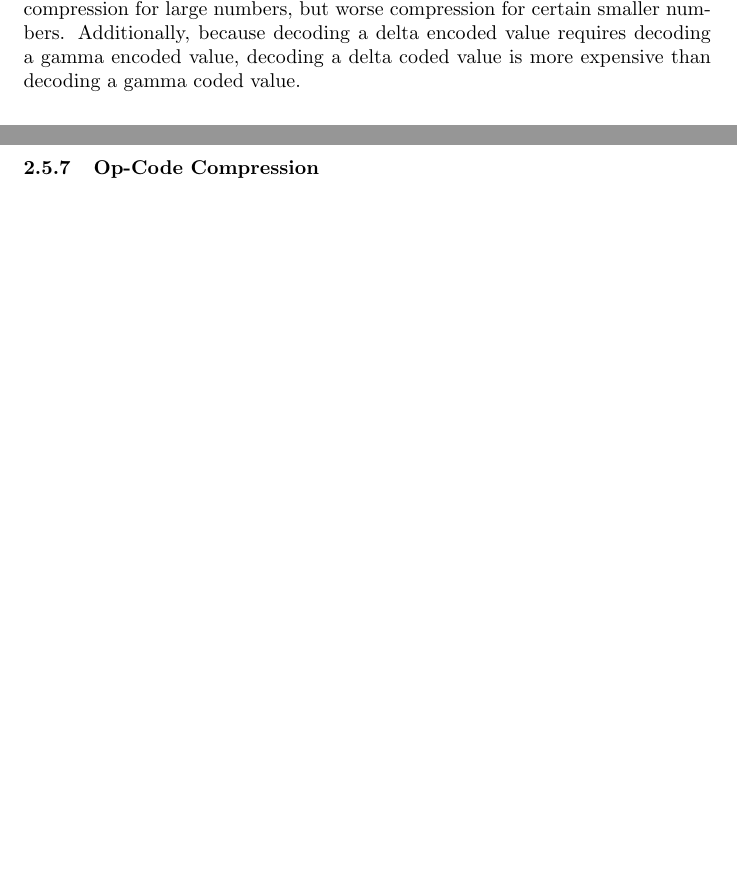
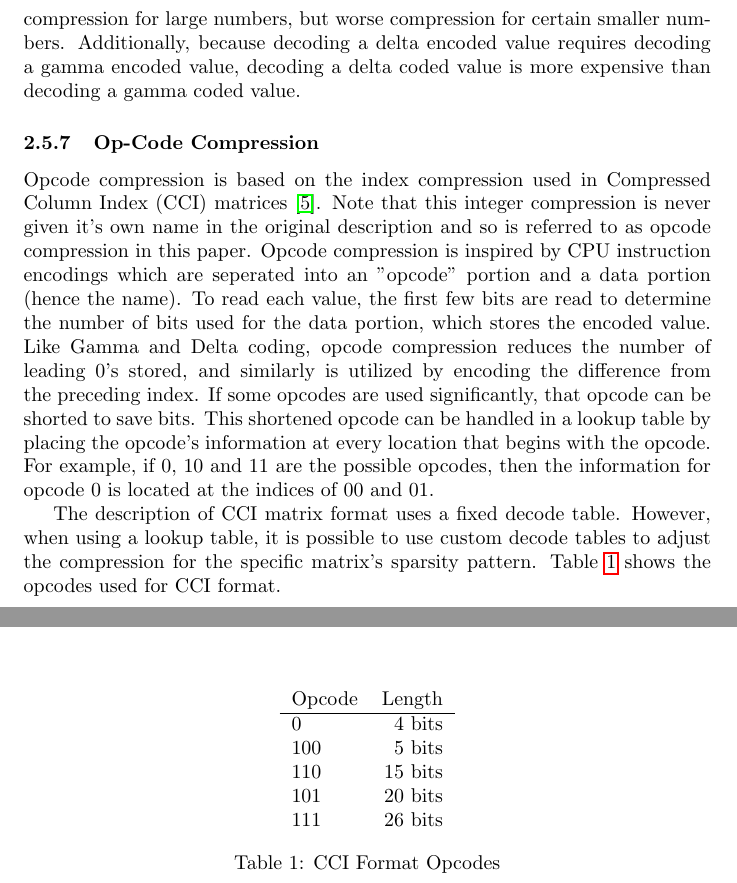
Before and after one commit to neil-lindquist/Undergrad-Thesis, a LaTeX thesis (thesis.tex, which reads figures/2.Background/Compression/opcode-CCIdecodeTable.tex, sections/2.Background.Compression.tex): two parts of pages 15 and 17 of 17 before the commit and two parts of pages 16 and 17 of 18 after it, joined at a grey line, cut so that both start at the same text, the shorter picture padded with empty space. Compiled offline with pdfLaTeX.

Commit message:
Add single float, mixed float and opcode

```diff
--- /dev/null
+++ b/figures/2.Background/Compression/opcode-CCIdecodeTable.tex
@@ -0,0 +1,15 @@
+\begin{table}
+	\centering
+	\begin{tabular}{lr}
+		Opcode & Length \\
+		\hline
+		0 & 4 bits \\
+		100 & 5 bits \\
+		110 & 15 bits \\
+		101 & 20 bits \\
+		111 & 26 bits
+	\end{tabular}
+
+	\caption{CCI Format Opcodes}
+	\label{tab:bg-comp-opcode-CCIdecodeTable}
+\end{table}
--- a/sections/2.Background.Compression.tex
+++ b/sections/2.Background.Compression.tex
@@ -100,6 +105,22 @@ Additionally, because decoding a delta encoded value requires decoding a gamma e
 
 \subsubsection{Op-Code Compression}
 %TODO opcode compression
+Opcode compression is based on the index compression used in Compressed Column Index (CCI) matrices~\cite{Lawlor:2013:compression}.
+Note that this integer compression is never given it's own name in the original description and so is referred to as opcode compression in this paper.
+Opcode compression is inspired by CPU instruction encodings which are seperated into an "opcode" portion and a data portion (hence the name).
+To read each value, the first few bits are read to determine the number of bits used for the data portion, which stores the encoded value.
+Like Gamma and Delta coding, opcode compression reduces the number of leading 0's stored, and similarly is utilized by encoding the difference from the preceding index.
+If some opcodes are used significantly, that opcode can be shorted to save bits.
+This shortened opcode can be handled in a lookup table by placing the opcode's information at every location that begins with the opcode.
+For example, if 0, 10 and 11 are the possible opcodes, then the information for opcode 0 is located at the indices of 00 and 01.
+
+The description of CCI matrix format uses a fixed decode table.
+However, when using a lookup table, it is possible to use custom decode tables to adjust the compression for the specific matrix's sparsity pattern.
+%TODO look at implementing a proper hard coded decode table
+Table~\ref{tab:bg-comp-opcode-CCIdecodeTable} shows the opcodes used for CCI format.
+%TODO should some of the decode tables used be listed?
+
+\input{figures/2.Background/Compression/opcode-CCIdecodeTable.tex}
 
 \subsubsection{Huffman Coding}
 \label{sec:bg-comp-huffman}
```
Also changed, not shown: thesis.pdf, sections/2.Background.Compression.tex (7 more changed lines).
